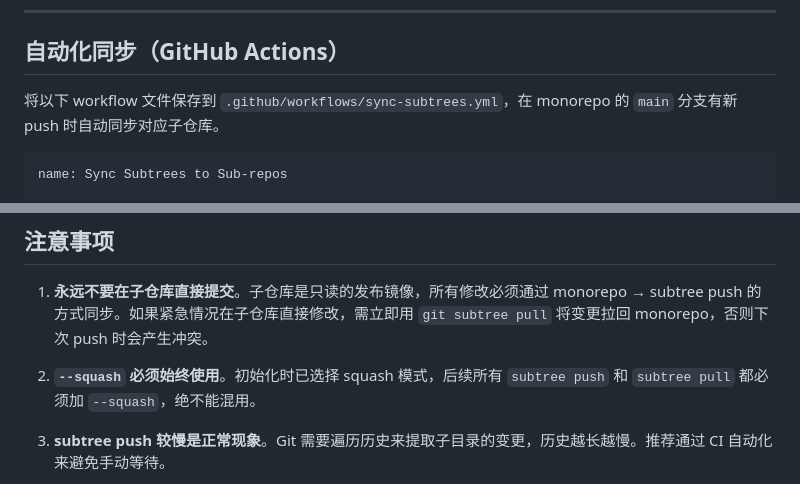
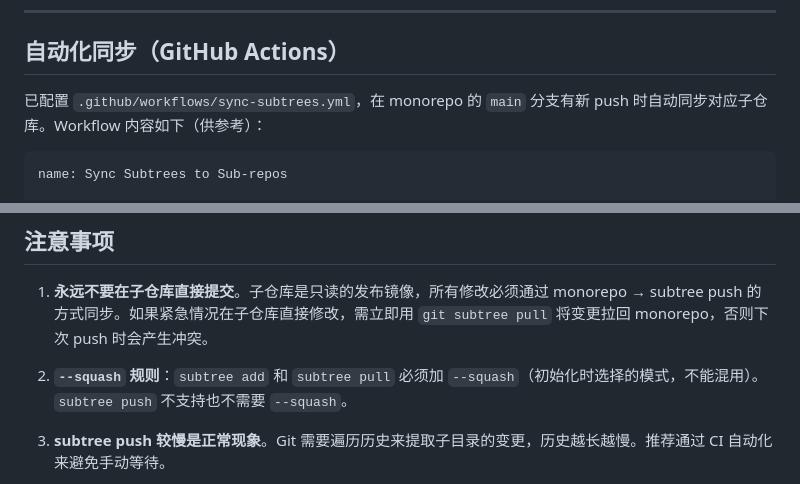
Before and after one commit to ezagent42/monorepo, a Markdown page: MONOREPO.md, 2 parts joined by grey strips. GitHub-like rendering.

````diff
--- a/MONOREPO.md
+++ b/MONOREPO.md
@@ -112,7 +109,7 @@ git subtree push --prefix=page page main
 
 ## 自动化同步（GitHub Actions）
 
-将以下 workflow 文件保存到 `.github/workflows/sync-subtrees.yml`，在 monorepo 的 `main` 分支有新 push 时自动同步对应子仓库。
+已配置 `.github/workflows/sync-subtrees.yml`，在 monorepo 的 `main` 分支有新 push 时自动同步对应子仓库。Workflow 内容如下（供参考）：
 
 ```yaml
 name: Sync Subtrees to Sub-repos
@@ -208,7 +205,7 @@ git clone git@github.com:ezagent42/monorepo.git
 
 1. **永远不要在子仓库直接提交**。子仓库是只读的发布镜像，所有修改必须通过 monorepo → subtree push 的方式同步。如果紧急情况在子仓库直接修改，需立即用 `git subtree pull` 将变更拉回 monorepo，否则下次 push 时会产生冲突。
 
-2. **`--squash` 必须始终使用**。初始化时已选择 squash 模式，后续所有 `subtree push` 和 `subtree pull` 都必须加 `--squash`，绝不能混用。
+2. **`--squash` 规则**：`subtree add` 和 `subtree pull` 必须加 `--squash`（初始化时选择的模式，不能混用）。`subtree push` 不支持也不需要 `--squash`。
 
 3. **subtree push 较慢是正常现象**。Git 需要遍历历史来提取子目录的变更，历史越长越慢。推荐通过 CI 自动化来避免手动等待。
 
````
Also changed, not shown: other parts of MONOREPO.md (+28 -31 lines), CLAUDE.md (added, +48 -0 lines).
